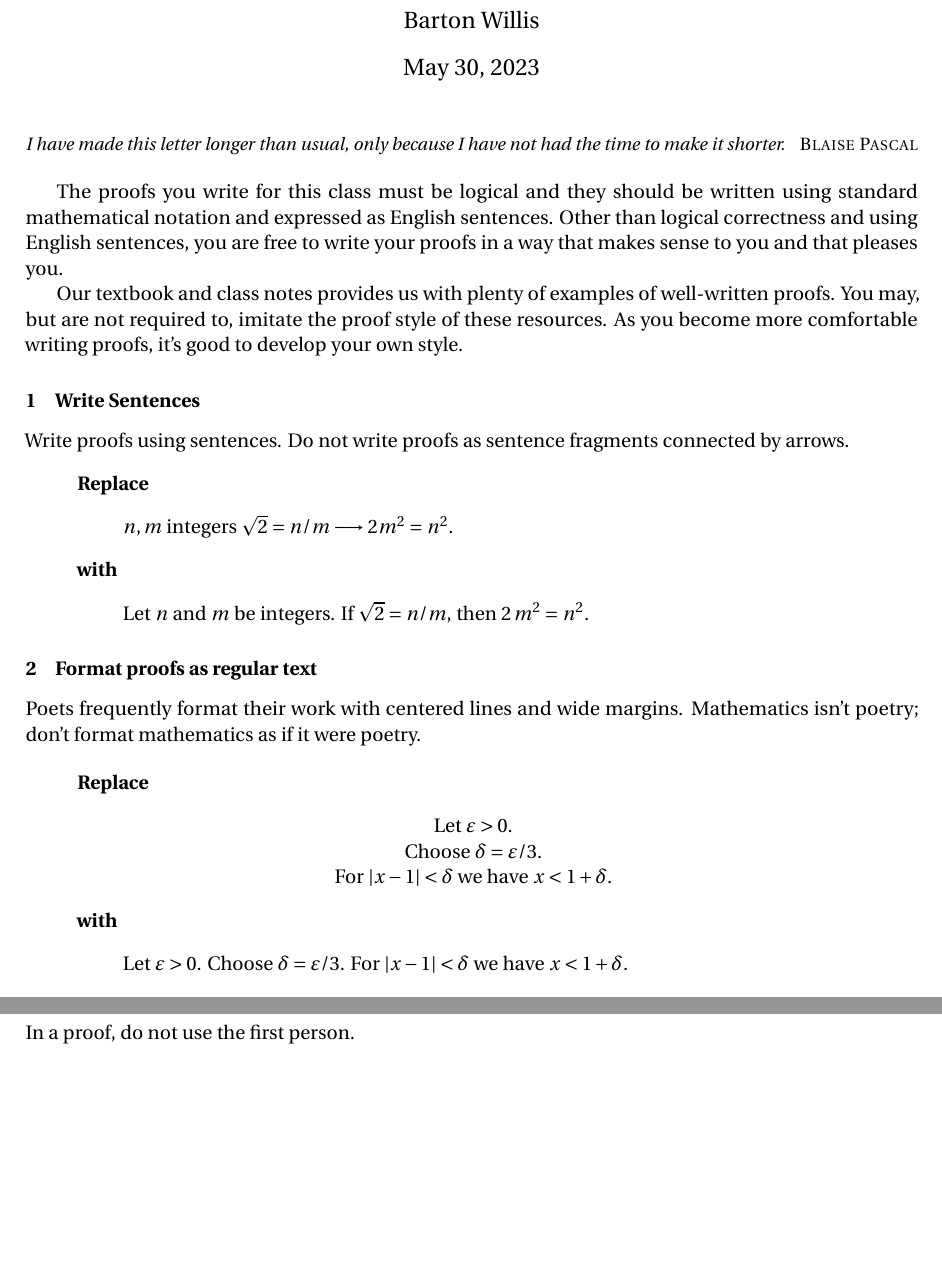
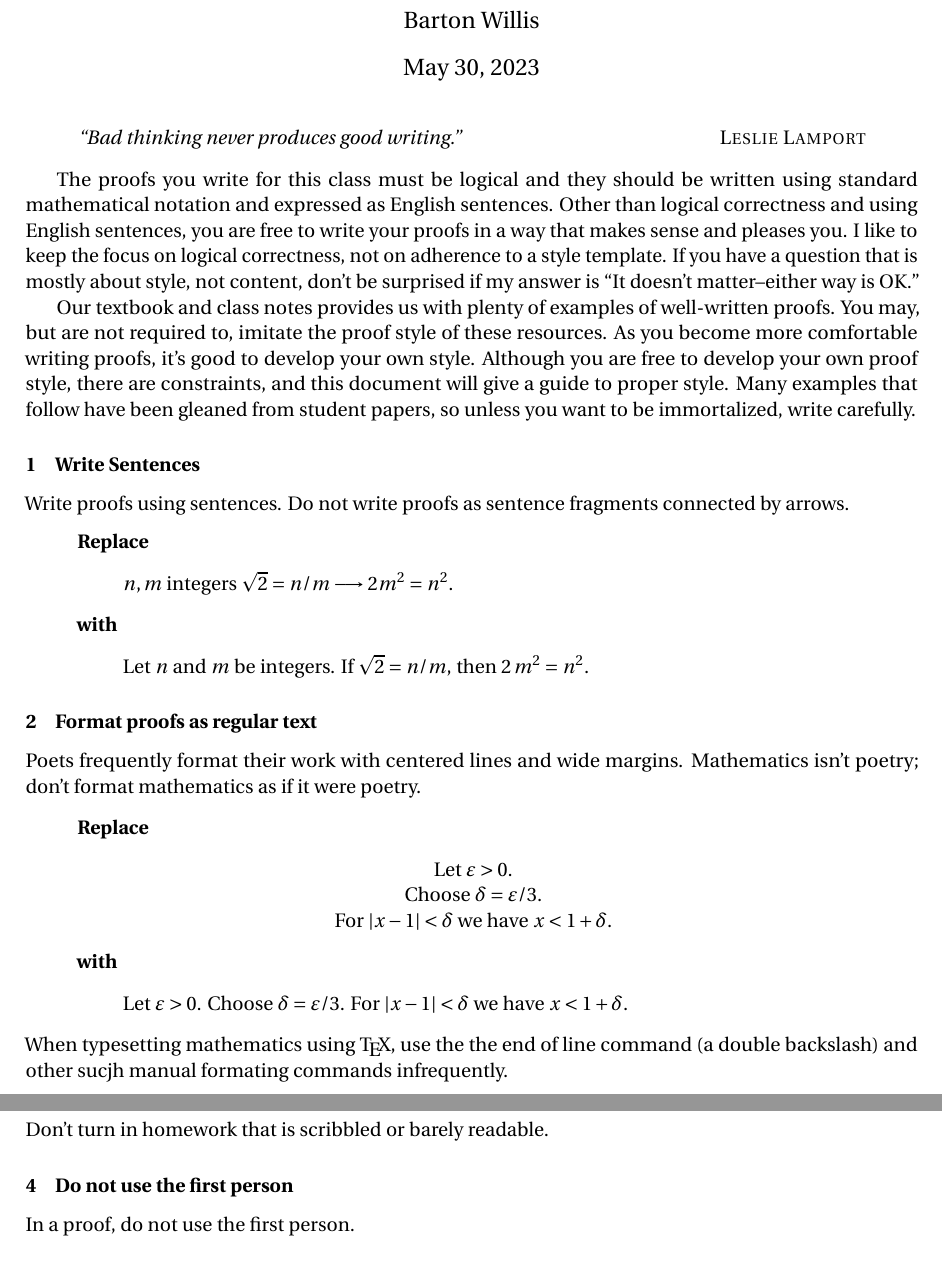
Before and after one commit to barton-willis/advanced-calculus, a LaTeX document (proof-guidelines.tex): two parts of pages 1 and 2 of 12, joined at a grey line, cut so that both start at the same text, the shorter picture padded with empty space. Compiled offline with pdfLaTeX.

Commit message:
extend intro
o extend intro
o new quote
o formatting changes

```diff
--- a/proof-guidelines.tex
+++ b/proof-guidelines.tex
@@ -1,4 +1,4 @@
-\documentclass[12pt]{article}
+\documentclass[12pt,fleqn]{article}
 \usepackage{amsmath,pifont,moreverb,enumerate}
 \usepackage{amssymb,url}
 \usepackage{upgreek}
@@ -53,21 +53,17 @@
 
 
 
-\begin{flushleft}
-  \small
-  \emph{I have made this letter longer than usual, only because I have
-  not had the time to make it shorter.} \hfill {\sc Blaise Pascal}
-\end{flushleft}
+\begin{quote}
+  \emph{ “Bad thinking never produces good writing.”} \hfill   {\sc Leslie Lamport}
+\end{quote}
 
 \normalsize
-The proofs you write for this class must be logical and they should be
-written using standard mathematical notation and expressed as English sentences. Other than
-logical correctness and using English sentences, you are free to write your proofs
-in a way that makes sense to you and that pleases you.
+The proofs you write for this class must be logical and they should be written using standard mathematical notation and expressed as English sentences. Other than logical correctness and using English sentences, you are free to write your proofs
+in a way that makes sense and pleases you.  I like to keep the focus on logical correctness, not on adherence to a style template. If you have a question that is mostly about style, not content, don't be surprised if my answer is ``It doesn't
+matter--either way is OK.''
 
-Our textbook and class notes provides us with plenty of examples of well-written proofs. You may,
-but are not required to, imitate the proof style of these resources. As you become
-more comfortable writing proofs, it's good to develop your own style.
+Our textbook and class notes provides us with plenty of examples of well-written proofs. You may, but are not required to, imitate the proof style of these resources. As you become more comfortable writing proofs, it's good to develop your own style. Although you are free to develop your own proof style, there are constraints, and this document will give a guide
+to proper style.  Many examples that follow have been gleaned from student papers, so  unless you want to be  immortalized, write carefully.
 
 
 \subsubsection{Write Sentences}
@@ -108,10 +104,12 @@ Let \(\varepsilon > 0\).  Choose \(\delta = \varepsilon / 3 \).
 For \(|x - 1| < \delta \) we have \mbox{\(x<1 + \delta\)}.
 \end{quote}
 \end{quote}
+When typesetting mathematics using \TeX, use the the end of line command (a double backslash) and other
+sucjh manual formating commands infrequently.
 
+\subsubsection{Do not scribble}
 
-
-
+Don’t turn in homework that is scribbled or barely readable.
 
 
 \subsubsection{Do not use the first person}
```
Also changed, not shown: proof-guidelines.pdf, proof-guidelines.tex (36 more changed lines).
